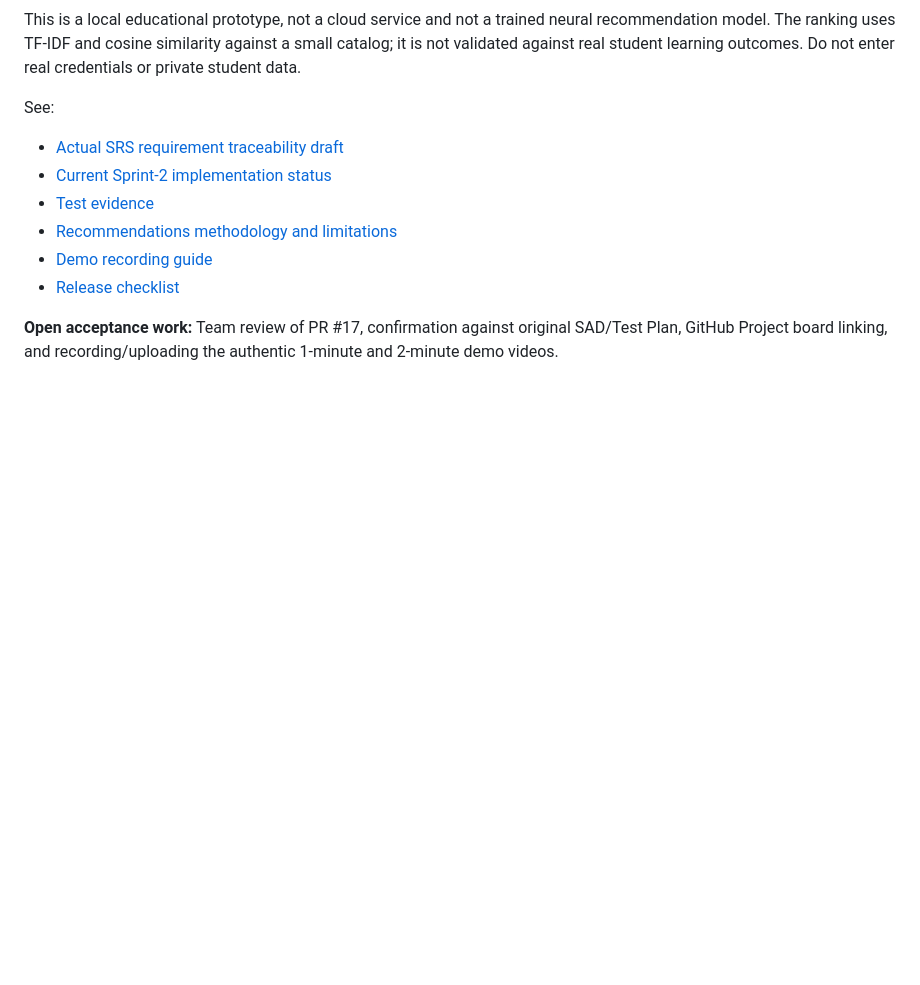
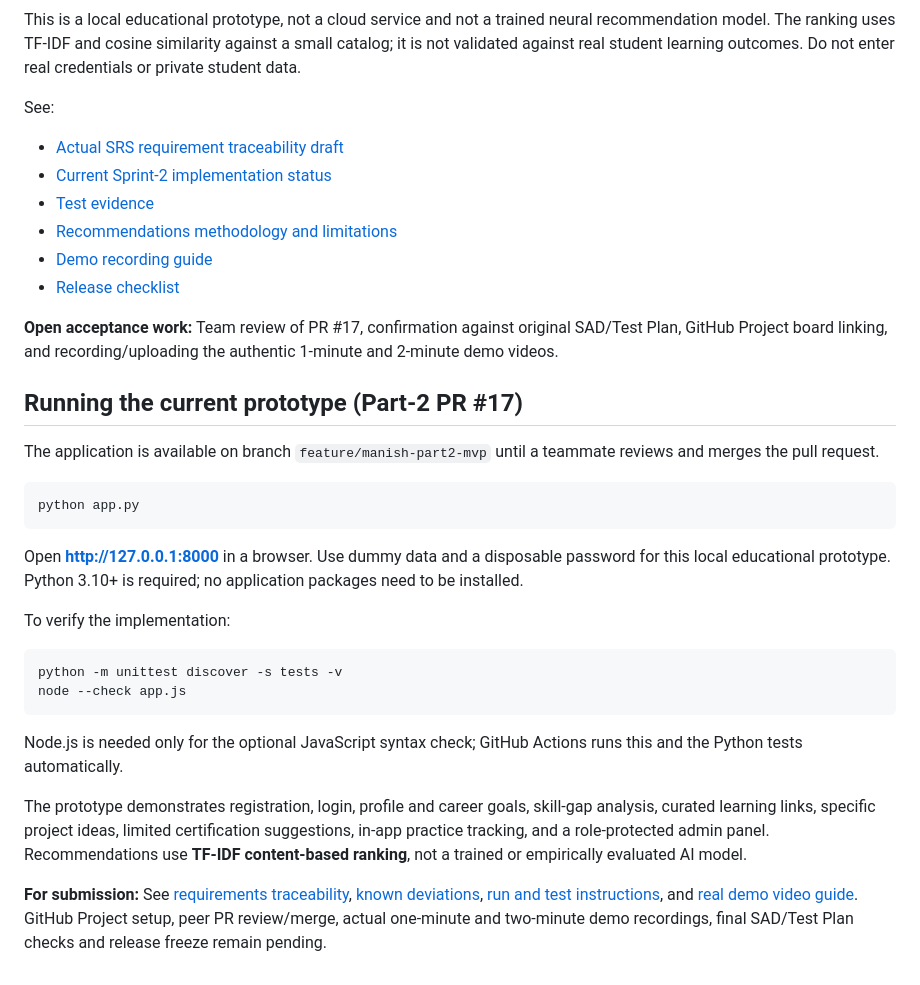
Before and after one commit to AI-UPSKILLING-TEAM/AI-Upskilling-Recommendation-System, a Markdown page: README.md, the part around the change. Rendered like a GitHub page; blank space fills up the shorter version.

Commit message:
docs: add verified startup and tests to project README

````diff
--- a/README.md
+++ b/README.md
@@ -77,3 +77,26 @@ See:
 - [Release checklist](docs/RELEASE_AND_FREEZE_CHECKLIST.md)
 
 **Open acceptance work:** Team review of PR #17, confirmation against original SAD/Test Plan, GitHub Project board linking, and recording/uploading the authentic 1-minute and 2-minute demo videos.
+
+## Running the current prototype (Part-2 PR #17)
+
+The application is available on branch `feature/manish-part2-mvp` until a teammate reviews and merges the pull request.
+
+```bash
+python app.py
+```
+
+Open **http://127.0.0.1:8000** in a browser. Use dummy data and a disposable password for this local educational prototype. Python 3.10+ is required; no application packages need to be installed.
+
+To verify the implementation:
+
+```bash
+python -m unittest discover -s tests -v
+node --check app.js
+```
+
+Node.js is needed only for the optional JavaScript syntax check; GitHub Actions runs this and the Python tests automatically.
+
+The prototype demonstrates registration, login, profile and career goals, skill-gap analysis, curated learning links, specific project ideas, limited certification suggestions, in-app practice tracking, and a role-protected admin panel. Recommendations use **TF-IDF content-based ranking**, not a trained or empirically evaluated AI model.
+
+**For submission:** See [requirements traceability](docs/REQUIREMENTS_TRACEABILITY_DRAFT.md), [known deviations](docs/DEVIATIONS_AND_PENDING.md), [run and test instructions](docs/RUN_AND_TEST.md), and [real demo video guide](docs/DEMO_RECORDING_GUIDE.md). GitHub Project setup, peer PR review/merge, actual one-minute and two-minute demo recordings, final SAD/Test Plan checks and release freeze remain pending.
````
